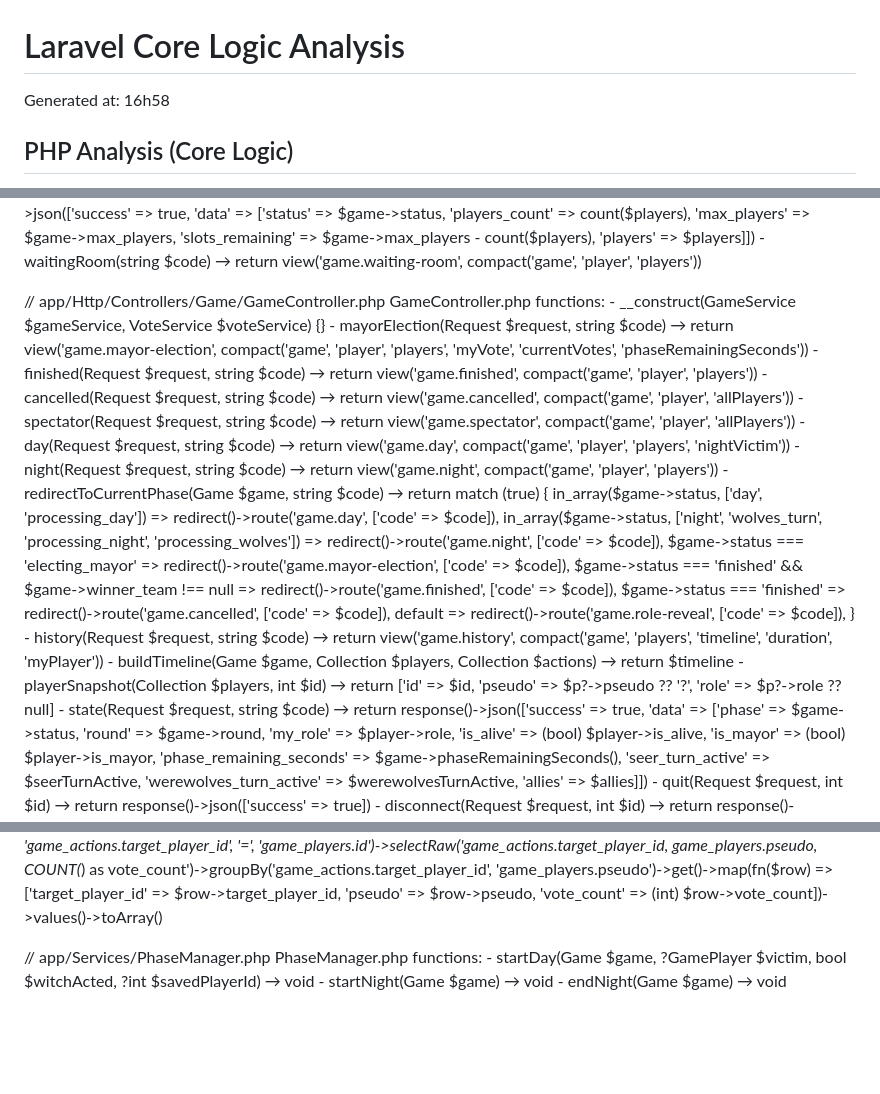
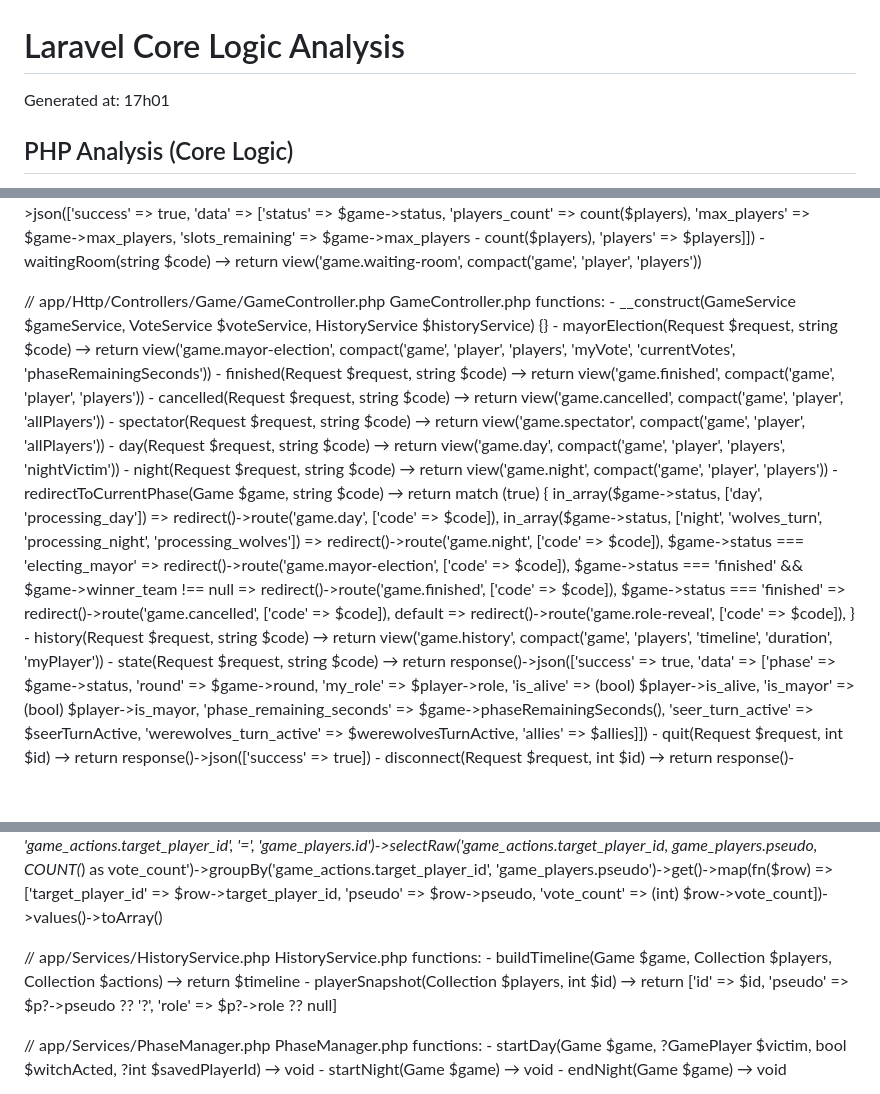
Before and after one commit to joe-pierre/loup-garou, a Markdown page: CODE_SNAPSHOT.md, 3 parts joined by grey strips. GitHub-like rendering; blank space fills up the shorter version.

Commit message:
update code snapshot

```diff
--- a/CODE_SNAPSHOT.md
+++ b/CODE_SNAPSHOT.md
@@ -1,6 +1,6 @@
 # Laravel Core Logic Analysis
 
-Generated at: 16h58
+Generated at: 17h01
 
 ## PHP Analysis (Core Logic)
 
@@ -754,7 +754,7 @@ LobbyController.php
 // app/Http/Controllers/Game/GameController.php
 GameController.php
     functions:
-      - __construct(GameService $gameService, VoteService $voteService) {}
+      - __construct(GameService $gameService, VoteService $voteService, HistoryService $historyService) {}
       - mayorElection(Request $request, string $code) → return view('game.mayor-election', compact('game', 'player', 'players', 'myVote', 'currentVotes', 'phaseRemainingSeconds'))
       - finished(Request $request, string $code) → return view('game.finished', compact('game', 'player', 'players'))
       - cancelled(Request $request, string $code) → return view('game.cancelled', compact('game', 'player', 'allPlayers'))
@@ -763,8 +763,6 @@ GameController.php
       - night(Request $request, string $code) → return view('game.night', compact('game', 'player', 'players'))
       - redirectToCurrentPhase(Game $game, string $code) → return match (true) { in_array($game->status, ['day', 'processing_day']) => redirect()->route('game.day', ['code' => $code]), in_array($game->status, ['night', 'wolves_turn', 'processing_night', 'processing_wolves']) => redirect()->route('game.night', ['code' => $code]), $game->status === 'electing_mayor' => redirect()->route('game.mayor-election', ['code' => $code]), $game->status === 'finished' && $game->winner_team !== null => redirect()->route('game.finished', ['code' => $code]), $game->status === 'finished' => redirect()->route('game.cancelled', ['code' => $code]), default => redirect()->route('game.role-reveal', ['code' => $code]), }
       - history(Request $request, string $code) → return view('game.history', compact('game', 'players', 'timeline', 'duration', 'myPlayer'))
-      - buildTimeline(Game $game, Collection $players, Collection $actions) → return $timeline
-      - playerSnapshot(Collection $players, int $id) → return ['id' => $id, 'pseudo' => $p?->pseudo ?? '?', 'role' => $p?->role ?? null]
       - state(Request $request, string $code) → return response()->json(['success' => true, 'data' => ['phase' => $game->status, 'round' => $game->round, 'my_role' => $player->role, 'is_alive' => (bool) $player->is_alive, 'is_mayor' => (bool) $player->is_mayor, 'phase_remaining_seconds' => $game->phaseRemainingSeconds(), 'seer_turn_active' => $seerTurnActive, 'werewolves_turn_active' => $werewolvesTurnActive, 'allies' => $allies]])
       - quit(Request $request, int $id) → return response()->json(['success' => true])
       - disconnect(Request $request, int $id) → return response()->json(['success' => true])
@@ -872,6 +870,12 @@ VoteService.php
       - getDayVoteSummary(Game $game) → return GameAction::where('game_id', $game->id)->where('type', 'day_vote')->where('round', $game->round)->get()->groupBy('target_player_id')->map(fn($group) => $group->sum('weight'))->toArray()
       - getNightVoteState(Game $game) → return $aliveWolves->map(fn(GamePlayer $w) => ['player_id' => $w->id, 'pseudo' => $w->pseudo, 'has_voted' => $votes->has($w->id), 'target_player_id' => $votes->get($w->id)?->target_player_id, 'target_pseudo' => $votes->has($w->id) ? $targets[$votes[$w->id]->target_player_id] ?? null : null])->values()->toArray()
       - getMayorVoteTotals(Game $game) → return GameAction::where('game_actions.game_id', $game->id)->where('game_actions.type', 'mayor_vote')->where('game_actions.round', $game->round)->join('game_players', 'game_actions.target_player_id', '=', 'game_players.id')->selectRaw('game_actions.target_player_id, game_players.pseudo, COUNT(*) as vote_count')->groupBy('game_actions.target_player_id', 'game_players.pseudo')->get()->map(fn($row) => ['target_player_id' => $row->target_player_id, 'pseudo' => $row->pseudo, 'vote_count' => (int) $row->vote_count])->values()->toArray()
+
+// app/Services/HistoryService.php
+HistoryService.php
+    functions:
+      - buildTimeline(Game $game, Collection $players, Collection $actions) → return $timeline
+      - playerSnapshot(Collection $players, int $id) → return ['id' => $id, 'pseudo' => $p?->pseudo ?? '?', 'role' => $p?->role ?? null]
 
 // app/Services/PhaseManager.php
 PhaseManager.php
```
